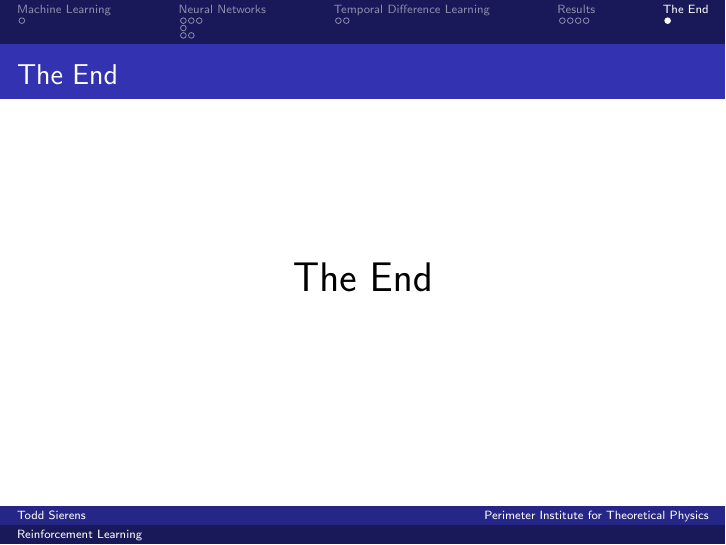
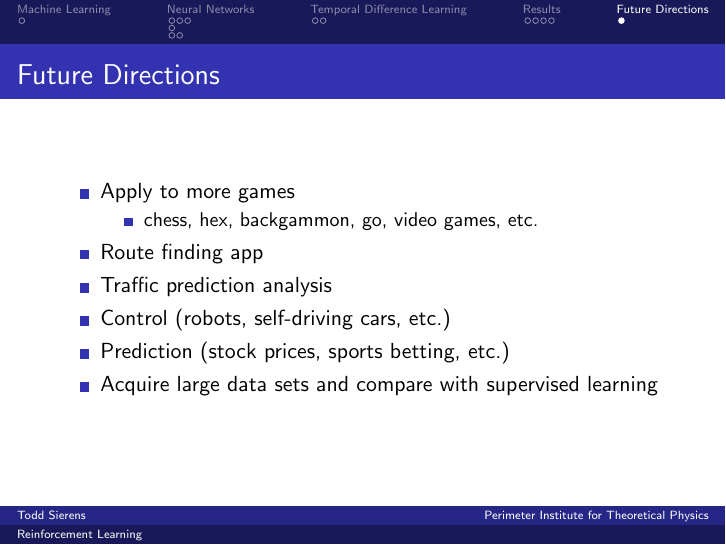
Before and after one commit to tsierens/Deep-Learning, LaTeX slides (reinforcement learning presentation.tex): page 16 of 16. Compiled offline with pdfLaTeX.

Commit message:
added conclusion

```diff
--- a/reinforcement learning presentation.tex
+++ b/reinforcement learning presentation.tex
@@ -122,11 +122,20 @@ T_n = \sum_{n=0}^{N_0} (1-\lambda)\lambda^n V_n + \lambda^{N_0} r
 \includegraphics[width=1.0 \textwidth]{performance}
 \end{figure}
 \end{frame}
-
-\section{The End}
+\section{Future Directions}
 \subsection{}
-\begin{frame}[c]{The End}\centering
-\huge The End
+\begin{frame}[c]{Future Directions}\centering
+\begin{itemize}
+\item Apply to more games
+\begin{itemize}
+\item chess, hex, backgammon, go, video games, etc.
+\end{itemize}
+\item Route finding app
+\item Traffic prediction analysis
+\item Control (robots, self-driving cars, etc.)
+\item Prediction (stock prices, sports betting, etc.)
+\item Acquire large data sets and compare with supervised learning
+\end{itemize}
 \end{frame}
 
 \end{document}
```
Also changed, not shown: reinforcement learning presentation.pdf, 7 other files.
